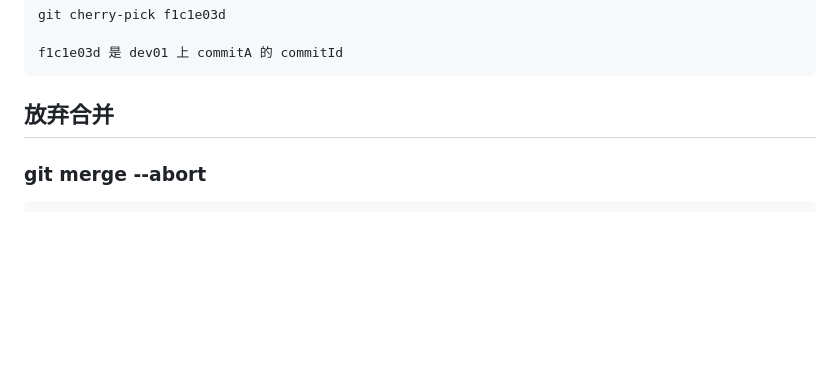
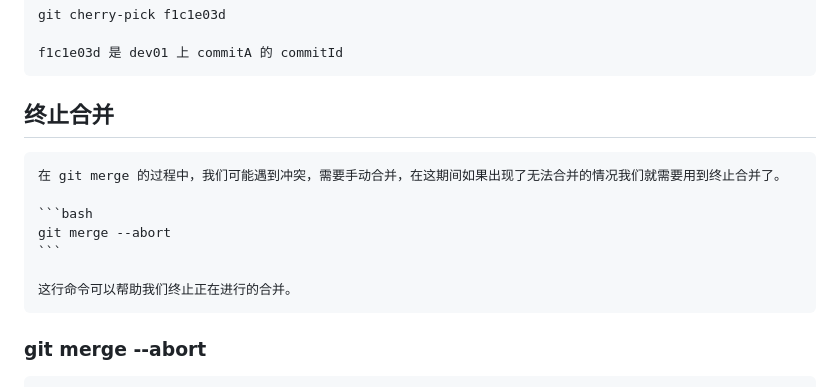
Before and after one commit to PsChina/angularJS, a Markdown page: 1-git/2.合作开发及其冲突.md, the part around the change. Drawn GitHub-style; blank space fills up the shorter version.

````diff
--- a/1-git/2.合作开发及其冲突.md
+++ b/1-git/2.合作开发及其冲突.md
@@ -131,8 +131,15 @@
     git cherry-pick f1c1e03d
 
     f1c1e03d 是 dev01 上 commitA 的 commitId
-## 放弃合并
+## 终止合并
 
+    在 git merge 的过程中，我们可能遇到冲突，需要手动合并，在这期间如果出现了无法合并的情况我们就需要用到终止合并了。
+
+    ```bash
+    git merge --abort
+    ```
+
+    这行命令可以帮助我们终止正在进行的合并。
 ### git merge --abort
     语法:
     git merge --abort
````
